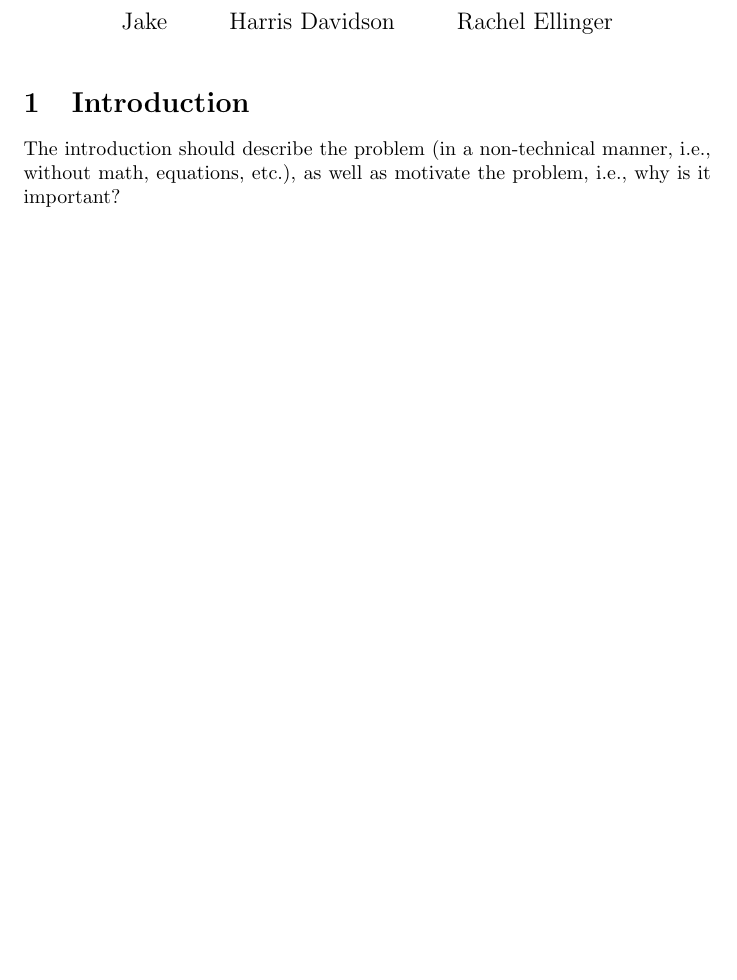
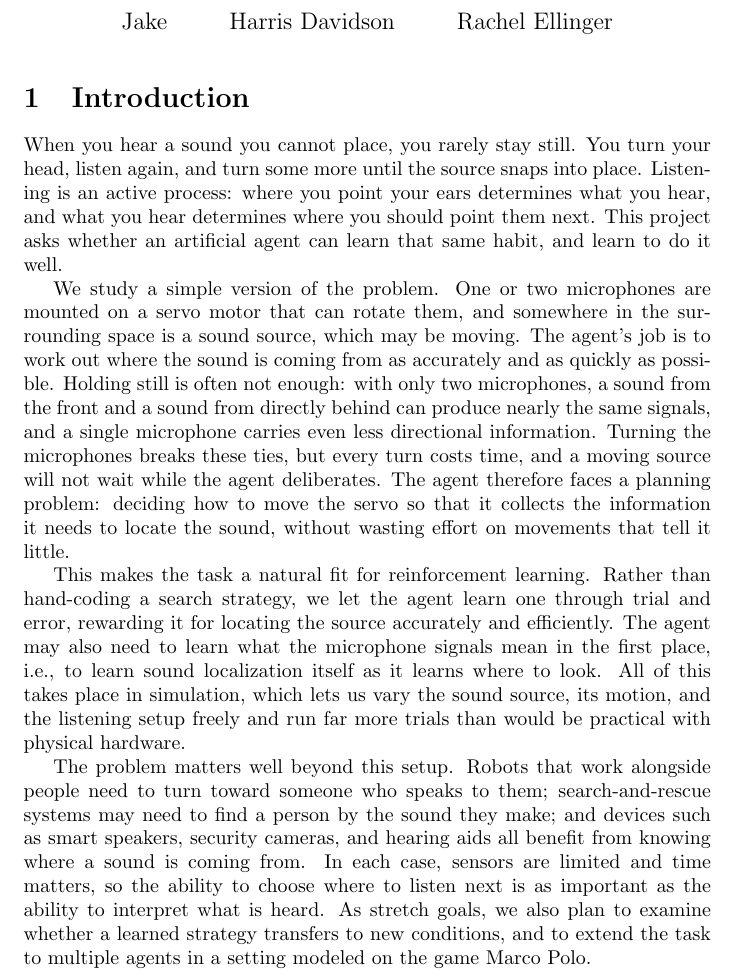
Before and after one commit to djake/sound-localization-rl, a LaTeX paper (report/proposal.tex, which reads report/body.tex): part of page 1 of 2, cut so that both start at the same text, the shorter picture padded with empty space. Compiled offline with pdfLaTeX.

Commit message:
Draft introduction section
Non-technical problem statement and motivation for active sound
localization with servo-mounted microphones, based on the team's
first meeting notes.

Co-Authored-By: Claude Opus 5.5 <noreply@anthropic.com>
Claude-Session: https://claude.ai/code/session_01VaUUwko9Y9NVtXxVzEdV2B

```diff
--- a/report/body.tex
+++ b/report/body.tex
@@ -32,9 +32,47 @@ the whole paper.
 
 \section{Introduction}
 
-The introduction should describe the problem (in a non-technical manner, i.e.,
-without math, equations, etc.), as well as motivate the problem, i.e., why is
-it important?
+% DRAFT. Requirements (from the course template): describe the problem in a
+% non-technical manner (no math or equations) and motivate it, i.e., explain
+% why it is important.
+
+When you hear a sound you cannot place, you rarely stay still. You turn your
+head, listen again, and turn some more until the source snaps into place.
+Listening is an active process: where you point your ears determines what you
+hear, and what you hear determines where you should point them next. This
+project asks whether an artificial agent can learn that same habit, and learn
+to do it well.
+
+We study a simple version of the problem. One or two microphones are mounted on
+a servo motor that can rotate them, and somewhere in the surrounding space is a
+sound source, which may be moving. The agent's job is to work out where the
+sound is coming from as accurately and as quickly as possible. Holding still
+is often not enough: with only two microphones, a sound from the front and a
+sound from directly behind can produce nearly the same signals, and a single
+microphone carries even less directional information. Turning the microphones
+breaks these ties, but every turn costs time, and a moving source will not wait
+while the agent deliberates. The agent therefore faces a planning problem:
+deciding how to move the servo so that it collects the information it needs to
+locate the sound, without wasting effort on movements that tell it little.
+
+This makes the task a natural fit for reinforcement learning. Rather than
+hand-coding a search strategy, we let the agent learn one through trial and
+error, rewarding it for locating the source accurately and efficiently. The
+agent may also need to learn what the microphone signals mean in the first
+place, i.e., to learn sound localization itself as it learns where to look.
+All of this takes place in simulation, which lets us vary the sound source,
+its motion, and the listening setup freely and run far more trials than would
+be practical with physical hardware.
+
+The problem matters well beyond this setup. Robots that work alongside people
+need to turn toward someone who speaks to them; search-and-rescue systems may
+need to find a person by the sound they make; and devices such as smart
+speakers, security cameras, and hearing aids all benefit from knowing where a
+sound is coming from. In each case, sensors are limited and time matters, so
+the ability to choose where to listen next is as important as the ability to
+interpret what is heard. As stretch goals, we also plan to examine whether a
+learned strategy transfers to new conditions, and to extend the task to
+multiple agents in a setting modeled on the game Marco Polo.
 
 \section{Background and Related Work}
 
```
